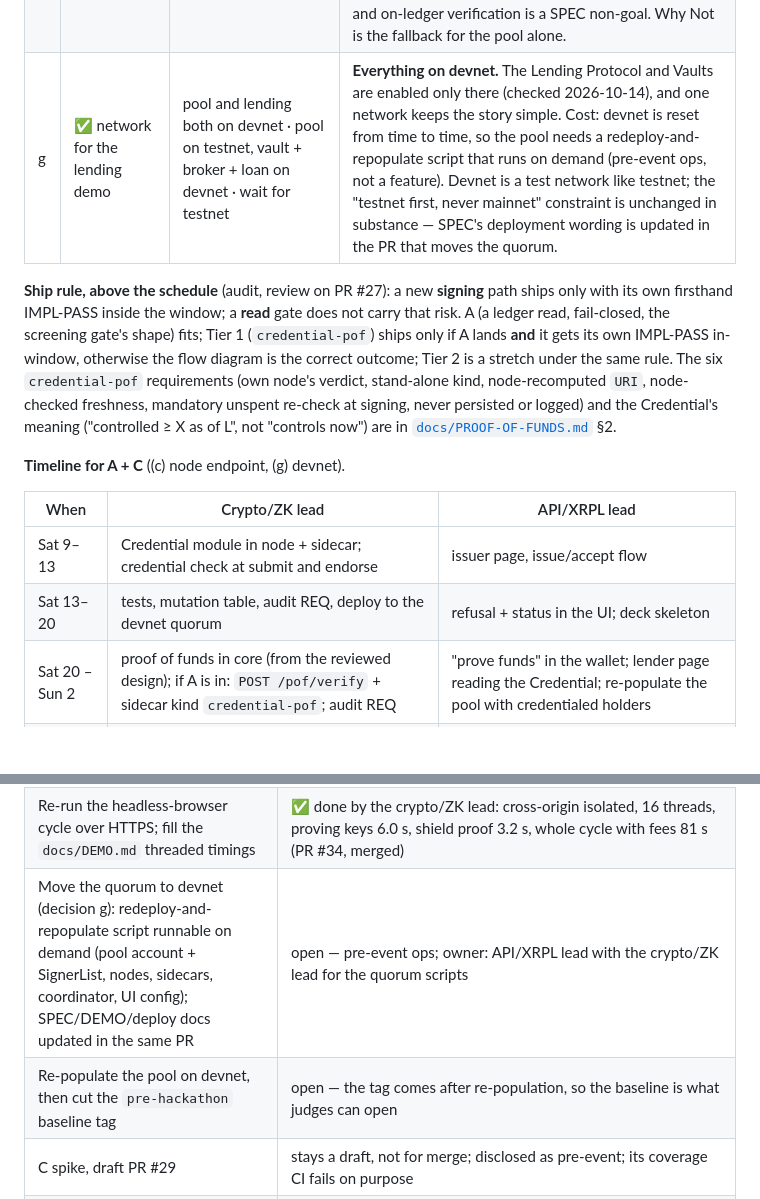
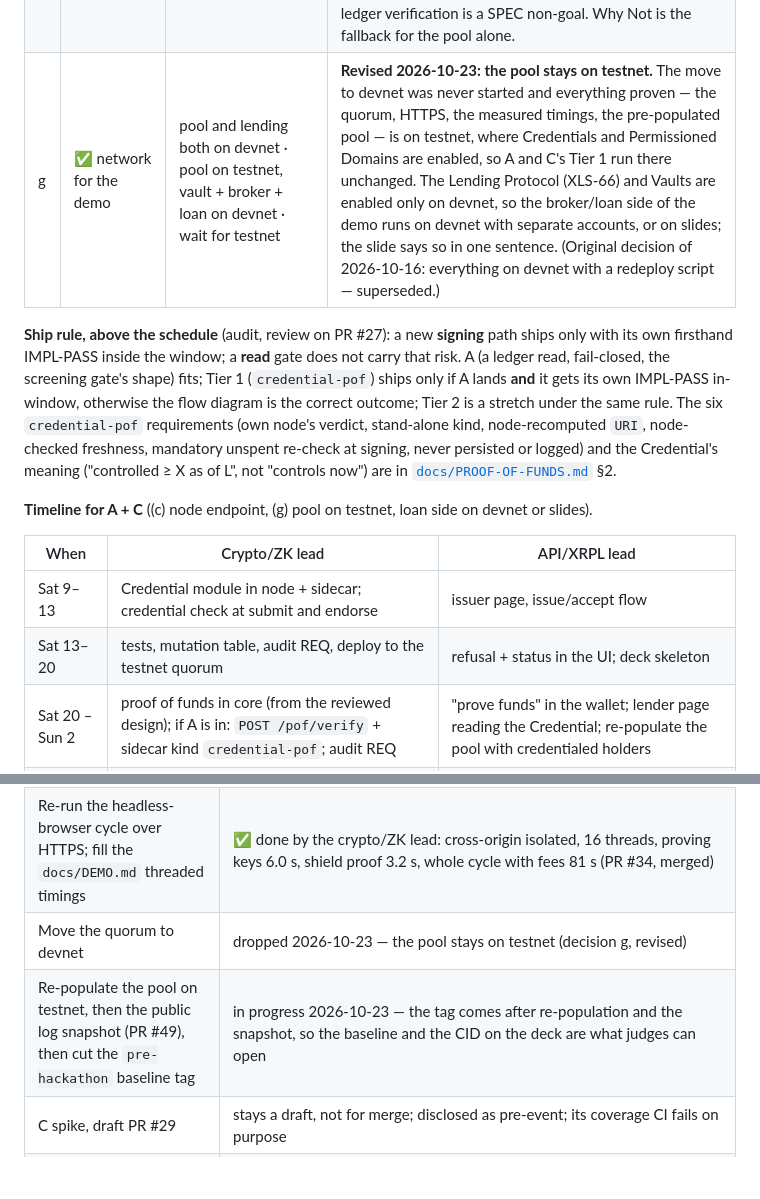
Before and after one commit to kupermind/confidant, a Markdown page: ROADMAP.md, 2 parts joined by grey strips. GitHub-like rendering; blank space fills up the shorter version.

```diff
--- a/ROADMAP.md
+++ b/ROADMAP.md
@@ -135,7 +135,7 @@ the build happens on-site under the ship rule.
 | d | ✅ X in the Credential | clear in the URI · only a hash, X given off-ledger | **Clear in the URI** for the event: a loan broker reads one field and the slide explains itself. Hash-only (threshold off the public ledger) stays an option to add later. |
 | e | ✅ the scope cut above | — | **As proposed**, under the ship rule below: A + C core slice + Tier 1 only if A lands by Saturday evening and gets its own IMPL-PASS in-window; Tier 2 stretch; escrow and Tier 4 slides only; B dropped. |
 | f | ✅ **track** (decided 2026-10-14) | Lending & Borrowing · Protocol Innovation · Why Not | **Lending & Borrowing.** Proof of funds is an underwriting signal for a loan broker, escrow is collateral, and both read loan state from the XRPL Lending Protocol (XLS-66) — the track asks for builds on it before it goes live. Protocol Innovation targets core infrastructure (rippled, C++), clients and tooling; nothing here touches rippled and on-ledger verification is a SPEC non-goal. Why Not is the fallback for the pool alone. |
-| g | ✅ network for the lending demo | pool and lending both on devnet · pool on testnet, vault + broker + loan on devnet · wait for testnet | **Everything on devnet.** The Lending Protocol and Vaults are enabled only there (checked 2026-10-14), and one network keeps the story simple. Cost: devnet is reset from time to time, so the pool needs a redeploy-and-repopulate script that runs on demand (pre-event ops, not a feature). Devnet is a test network like testnet; the "testnet first, never mainnet" constraint is unchanged in substance — SPEC's deployment wording is updated in the PR that moves the quorum. |
+| g | ✅ network for the demo | pool and lending both on devnet · pool on testnet, vault + broker + loan on devnet · wait for testnet | **Revised 2026-10-23: the pool stays on testnet.** The move to devnet was never started and everything proven — the quorum, HTTPS, the measured timings, the pre-populated pool — is on testnet, where Credentials and Permissioned Domains are enabled, so A and C's Tier 1 run there unchanged. The Lending Protocol (XLS-66) and Vaults are enabled only on devnet, so the broker/loan side of the demo runs on devnet with separate accounts, or on slides; the slide says so in one sentence. (Original decision of 2026-10-16: everything on devnet with a redeploy script — superseded.) |
 
 **Ship rule, above the schedule** (audit, review on PR #27): a new **signing** path ships only with
 its own firsthand IMPL-PASS inside the window; a **read** gate does not carry that risk. A (a ledger
@@ -146,12 +146,12 @@ stand-alone kind, node-recomputed `URI`, node-checked freshness, mandatory unspe
 signing, never persisted or logged) and the Credential's meaning ("controlled ≥ X as of L", not
 "controls now") are in [`docs/PROOF-OF-FUNDS.md`](./docs/PROOF-OF-FUNDS.md) §2.
 
-**Timeline for A + C** ((c) node endpoint, (g) devnet).
+**Timeline for A + C** ((c) node endpoint, (g) pool on testnet, loan side on devnet or slides).
 
 | When | Crypto/ZK lead | API/XRPL lead |
 |---|---|---|
 | Sat 9–13 | Credential module in node + sidecar; credential check at submit and endorse | issuer page, issue/accept flow |
-| Sat 13–20 | tests, mutation table, audit REQ, deploy to the devnet quorum | refusal + status in the UI; deck skeleton |
+| Sat 13–20 | tests, mutation table, audit REQ, deploy to the testnet quorum | refusal + status in the UI; deck skeleton |
 | Sat 20 – Sun 2 | proof of funds in core (from the reviewed design); if A is in: `POST /pof/verify` + sidecar kind `credential-pof`; audit REQ | "prove funds" in the wallet; lender page reading the Credential; re-populate the pool with credentialed holders |
 | Sun 9–14 | audit fixes; Tier 2 or fillers if ahead | deck and story (escrow + Tier 4 slides, as separate constructions) |
 | Sun 14–18 | freeze; two full rehearsals on the demo laptop; fill `docs/DEMO.md` timings; fallbacks | same |
@@ -162,8 +162,8 @@ signing, never persisted or logged) and the Credential's meaning ("controlled
 |---|---|
 | HTTPS on the demo domain (`confidant.im`) | ✅ live, PR #28 merged |
 | Re-run the headless-browser cycle over HTTPS; fill the `docs/DEMO.md` threaded timings | ✅ done by the crypto/ZK lead: cross-origin isolated, 16 threads, proving keys 6.0 s, shield proof 3.2 s, whole cycle with fees 81 s (PR #34, merged) |
-| Move the quorum to devnet (decision g): redeploy-and-repopulate script runnable on demand (pool account + SignerList, nodes, sidecars, coordinator, UI config); SPEC/DEMO/deploy docs updated in the same PR | open — pre-event ops; owner: API/XRPL lead with the crypto/ZK lead for the quorum scripts |
-| Re-populate the pool on devnet, then cut the `pre-hackathon` baseline tag | open — the tag comes after re-population, so the baseline is what judges can open |
+| Move the quorum to devnet | dropped 2026-10-23 — the pool stays on testnet (decision g, revised) |
+| Re-populate the pool on testnet, then the public log snapshot (PR #49), then cut the `pre-hackathon` baseline tag | in progress 2026-10-23 — the tag comes after re-population and the snapshot, so the baseline and the CID on the deck are what judges can open |
 | C spike, draft PR #29 | stays a draft, not for merge; disclosed as pre-event; its coverage CI fails on purpose |
 | Apply-path guards (audit condition 1) | ✅ PR #31 |
 | Which of XLS-65 / XLS-66 / XLS-80 are enabled on testnet or devnet; how a loan broker can require a Credential | ✅ checked 2026-10-14 (amendments object on each network, rippled 3.4.1). **Testnet:** Credentials, PermissionedDomains enabled; SingleAssetVault and LendingProtocol supported but **not enabled**. **Devnet:** all four enabled. XLS-66 has no on-ledger borrower gate (uncollateralized loans, off-chain underwriting; `LoanSet` is counter-signed by the broker), so the broker requires the Credential by policy before counter-signing; on-ledger Credential gating exists for depositors of a private vault (XLS-65 `tfVaultPrivate` + XLS-80 domain). XLS-70 reserve and delete rules confirmed. Detail in `docs/PROOF-OF-FUNDS.md` §2. Leads to decision (g). |
```
Also changed, not shown: docs/PROOF-OF-FUNDS.md (+4 -3 lines).
